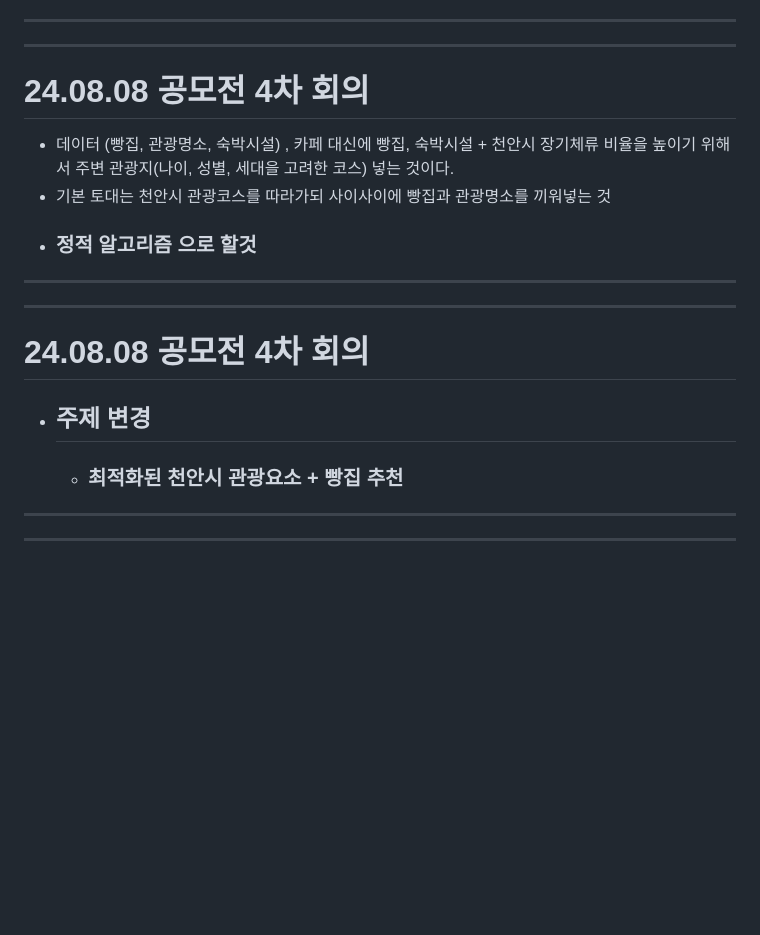
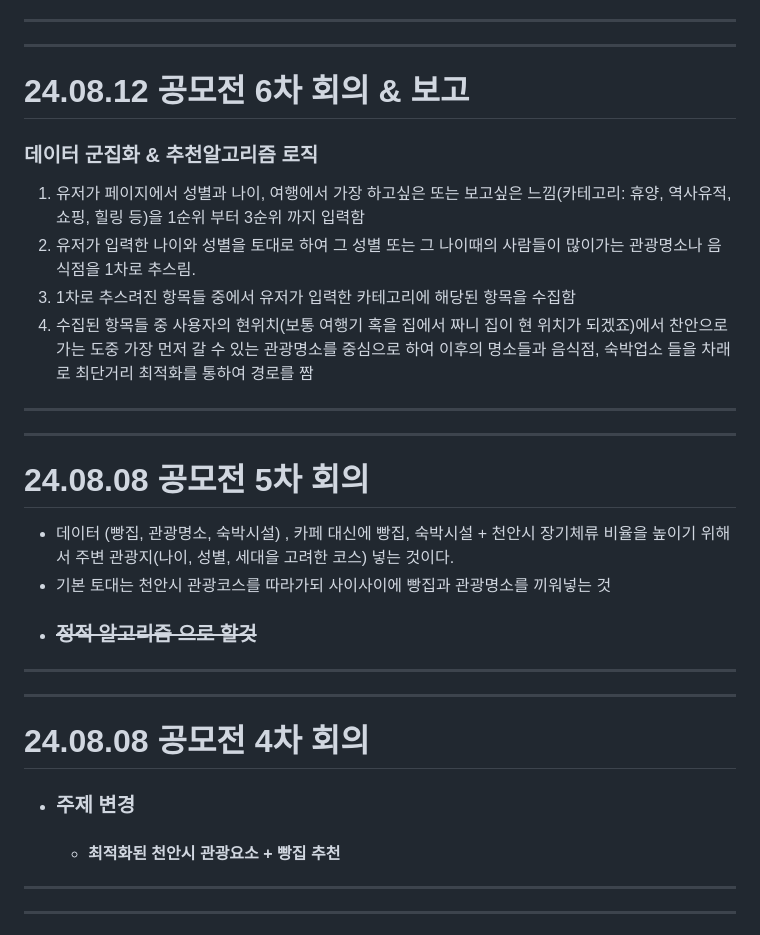
Before and after one commit to kimsehyun-34/2024_Cheonan_Data_Contest, a Markdown page: README.md, the part around the change. Drawn GitHub-style; blank space fills up the shorter version.

```diff
--- a/README.md
+++ b/README.md
@@ -4,15 +4,25 @@
 
 ---------------------------------
 ---------------------------------
-# 24.08.08 공모전 4차 회의
+# 24.08.12 공모전 6차 회의 & 보고
+
+### 데이터 군집화 & 추천알고리즘 로직
+1. 유저가 페이지에서 성별과 나이, 여행에서 가장 하고싶은 또는 보고싶은 느낌(카테고리: 휴양, 역사유적, 쇼핑, 힐링 등)을 1순위 부터 3순위 까지 입력함
+2. 유저가 입력한 나이와 성별을 토대로 하여 그 성별 또는 그 나이때의 사람들이 많이가는 관광명소나 음식점을 1차로 추스림.
+3. 1차로 추스려진 항목들 중에서 유저가 입력한 카테고리에 해당된 항목을 수집함
+4. 수집된 항목들 중 사용자의 현위치(보통 여행기 혹을 집에서 짜니 집이 현 위치가 되겠죠)에서 찬안으로 가는 도중 가장 먼저 갈 수 있는 관광명소를 중심으로 하여 이후의 명소들과 음식점, 숙박업소 들을 차래로 최단거리 최적화를 통하여 경로를 짬
+---------------------------------
+---------------------------------
+# 24.08.08 공모전 5차 회의
+
 - 데이터 (빵집, 관광명소, 숙박시설) , 카페 대신에 빵집, 숙박시설 + 천안시 장기체류 비율을 높이기 위해서 주변 관광지(나이, 성별, 세대을 고려한 코스) 넣는 것이다.
 - 기본 토대는 천안시 관광코스를 따라가되 사이사이에 빵집과 관광명소를 끼워넣는 것
-- ### 정적 알고리즘 으로 할것
+- ### ~~정적 알고리즘 으로 할것~~
 ---------------------------------
 ---------------------------------
 # 24.08.08 공모전 4차 회의
-- ## 주제 변경
-  - ### 최적화된 천안시 관광요소 + 빵집 추천
+- ### 주제 변경
+  - #### 최적화된 천안시 관광요소 + 빵집 추천
 ---------------------------------
 ---------------------------------
 # 24.08.05 공모전 3차 결과보고
```
